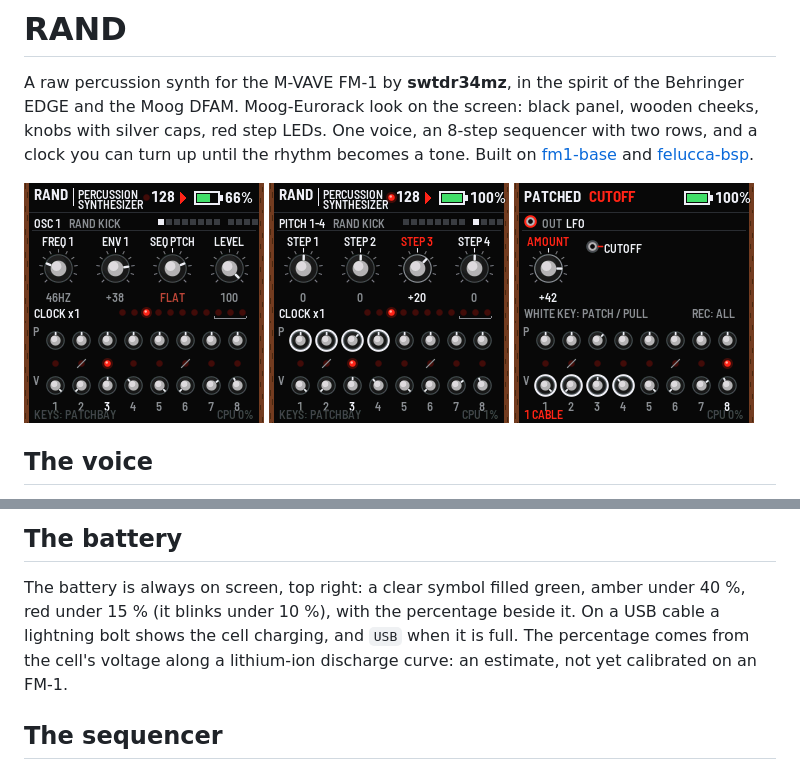
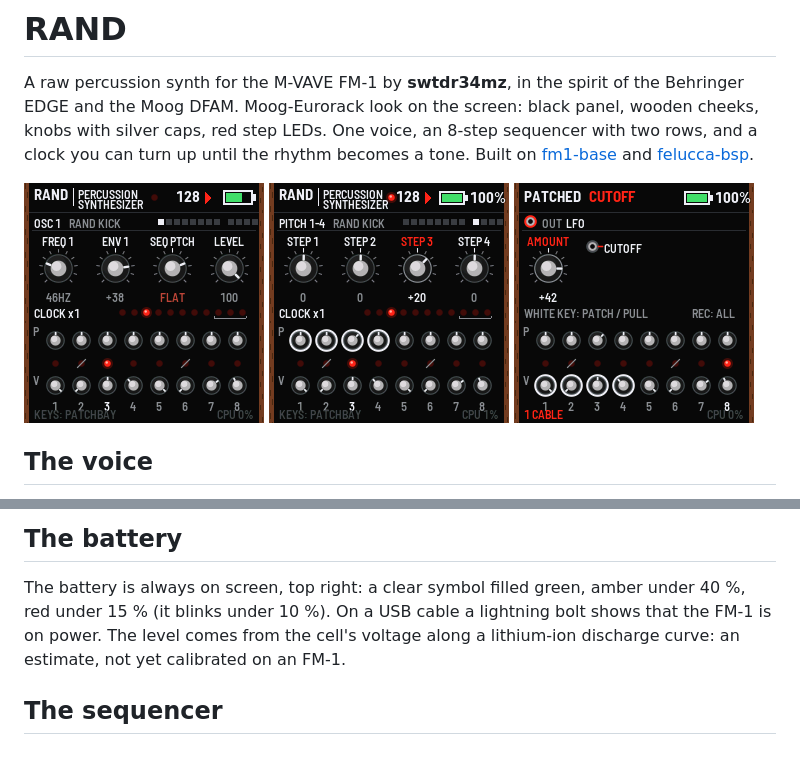
Before and after one commit to swtdr34mz-afk/RAND, a Markdown page: README.md, 2 parts joined by grey strips. Rendered like a GitHub page; pictures changed too: site/img/screen-main.png.

```diff
--- a/README.md
+++ b/README.md
@@ -26,9 +26,8 @@ If the FM-1 ever runs short of time (the load over 88 % for a second), RAND drop
 ## The battery
 
 The battery is always on screen, top right: a clear symbol filled green, amber under 40 %, red under 15 % (it blinks
-under 10 %), with the percentage beside it. On a USB cable a lightning bolt shows the cell charging, and `USB` when it
-is full. The percentage comes from the cell's voltage along a lithium-ion discharge curve: an estimate, not yet
-calibrated on an FM-1.
+under 10 %). On a USB cable a lightning bolt shows that the FM-1 is on power. The level comes from the cell's voltage
+along a lithium-ion discharge curve: an estimate, not yet calibrated on an FM-1.
 
 ## The sequencer
 
```
Also changed, not shown: 1 other file.
